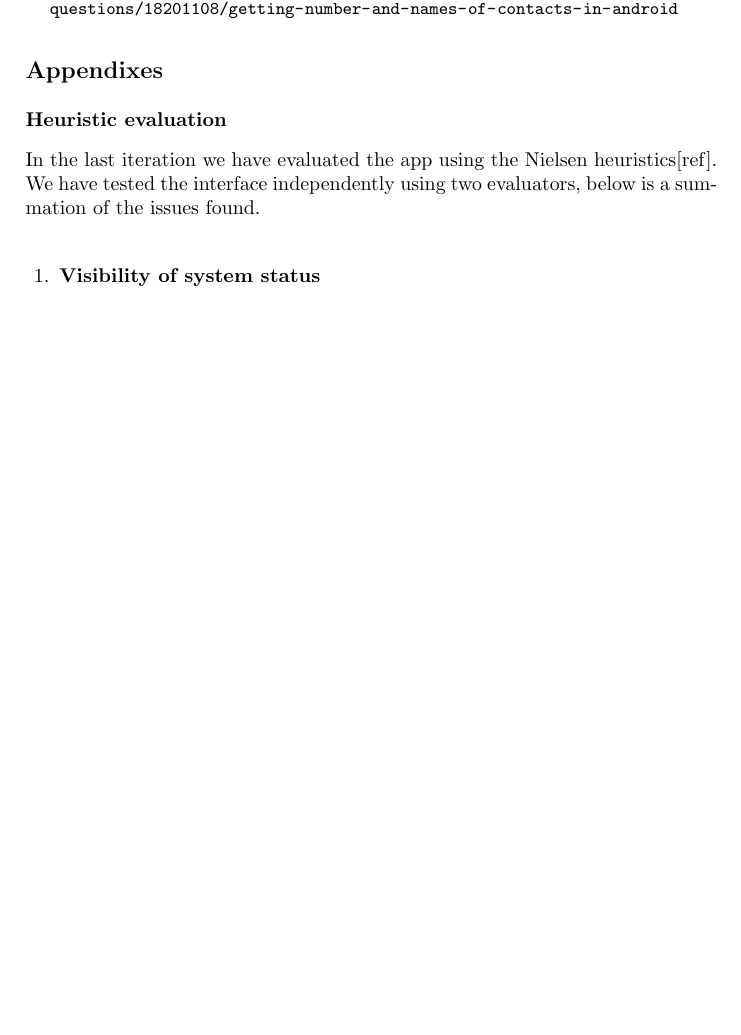
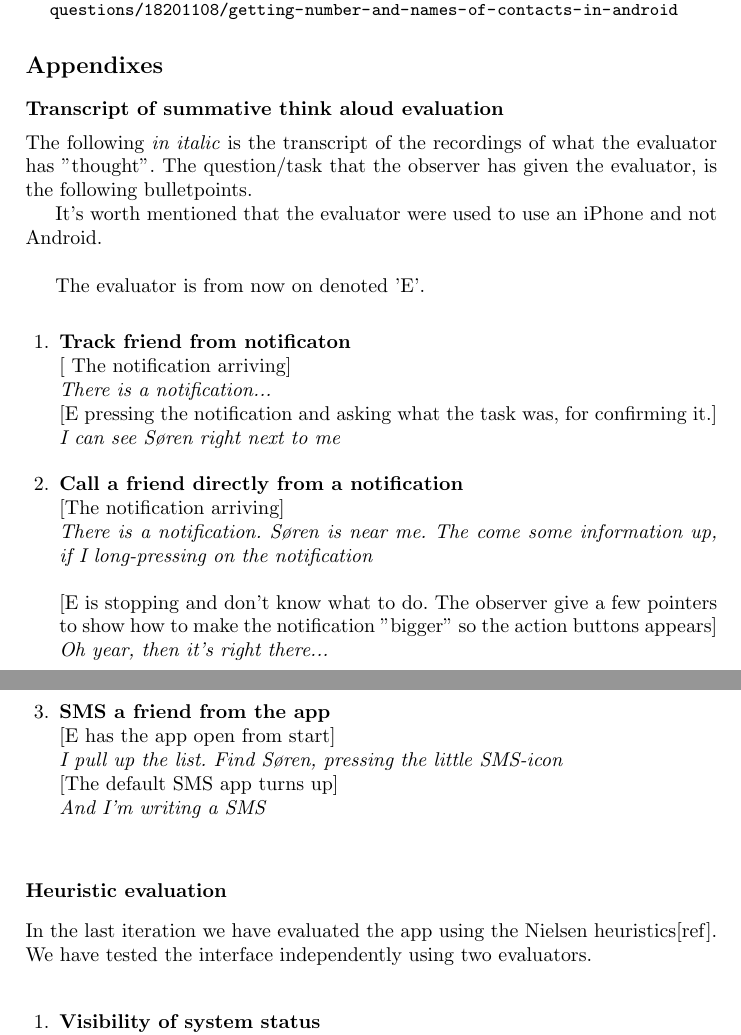
Before and after one commit to syre/personal-data-interaction, a LaTeX paper (project/project.tex): part of page 6 of 8 before the commit and two parts of pages 6 and 7 of 8 after it, the two joined at a grey line, cut so that both start at the same text, the shorter picture padded with empty space. Compiled offline with pdfLaTeX.

Commit message:
Transcript added

```diff
--- a/project/project.tex
+++ b/project/project.tex
@@ -262,9 +262,36 @@ We  have defined the following tasks for our prototypes:\\
 
 \section*{Appendixes}
 
+\subsection*{Transcript of summative think aloud evaluation}
+The following \textit{in italic} is the transcript of the recordings of what the evaluator has "thought". The question/task that the observer has given the evaluator, is the following bulletpoints.
+
+It's worth mentioned that the evaluator were used to use  an iPhone and not Android. \\
+
+The evaluator is from now on denoted 'E'. \\
+\begin{enumerate}
+	\item \textbf{Track friend from notificaton}\\
+		{[} The notification arriving{]} \\
+		\textit{There is a notification...}\\
+		{[}E pressing the notification and asking what the task was, for confirming it.{]}\\
+		\textit{I can see S\o ren right next to me}\\
+
+	\item \textbf{Call a friend directly from a notification}\\
+		{[}The notification arriving{]} \\
+		\textit{There is a notification. S\o ren is near me. The come some information up, if I long-pressing on the notification}\\
+
+		{[}E is stopping and don't know what to do. The observer give a few pointers to show how to make the notification "bigger" so the action buttons appears{]}\\
+		\textit{Oh year, then it's right there...}
+
+	\item \textbf{SMS a friend from the app}\\
+		{[}E has the app open from start{]}\\
+		\textit{I pull up the list. Find S\o ren, pressing the little SMS-icon}\\
+		{[}The default SMS app turns up{]}\\
+		\textit{And I'm writing a SMS}\\
+\end{enumerate}
+
 \subsection*{Heuristic evaluation}
 In the last iteration we have evaluated the app using the Nielsen heuristics[ref].
-We have tested the interface independently using two evaluators, below is a summation of the issues found.\\
+We have tested the interface independently using two evaluators.\\
 
 
 \begin{enumerate}
```
Also changed, not shown: project/project.tex (2 more changed lines).
